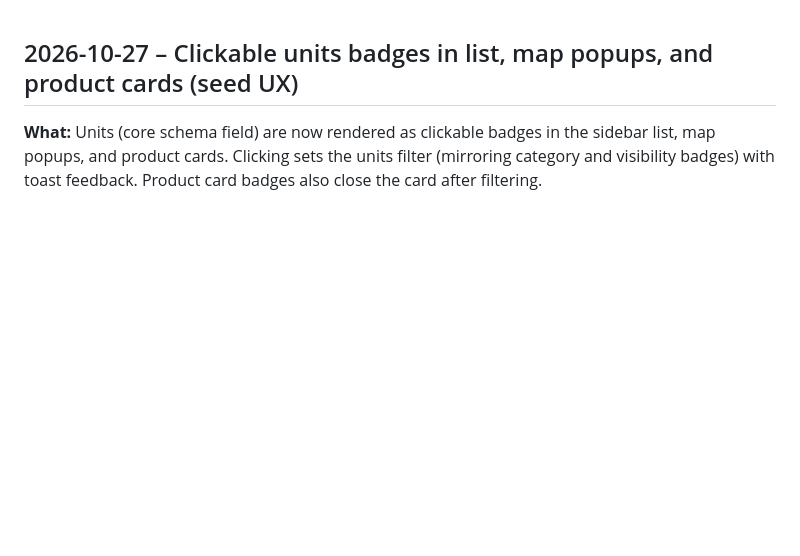
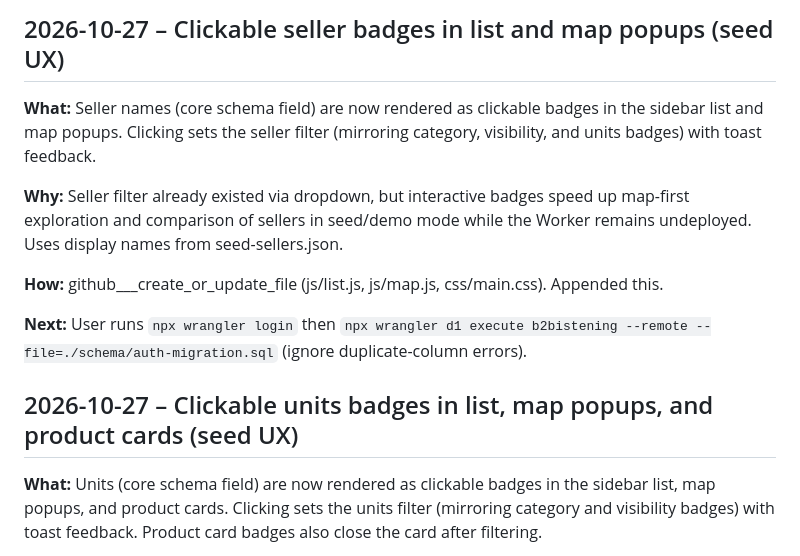
Before and after one commit to JohanCrazy2005/farmdirect-b2b, a Markdown page: IMPROVEMENTS.md, the part around the change. Rendered like a GitHub page; blank space fills up the shorter version.

Commit message:
Append IMPROVEMENTS for clickable seller badges

```diff
--- a/IMPROVEMENTS.md
+++ b/IMPROVEMENTS.md
@@ -1,3 +1,13 @@
+## 2026-10-27 – Clickable seller badges in list and map popups (seed UX)
+
+**What:** Seller names (core schema field) are now rendered as clickable badges in the sidebar list and map popups. Clicking sets the seller filter (mirroring category, visibility, and units badges) with toast feedback.
+
+**Why:** Seller filter already existed via dropdown, but interactive badges speed up map-first exploration and comparison of sellers in seed/demo mode while the Worker remains undeployed. Uses display names from seed-sellers.json.
+
+**How:** github___create_or_update_file (js/list.js, js/map.js, css/main.css). Appended this.
+
+**Next:** User runs `npx wrangler login` then `npx wrangler d1 execute b2bistening --remote --file=./schema/auth-migration.sql` (ignore duplicate-column errors).
+
 ## 2026-10-27 – Clickable units badges in list, map popups, and product cards (seed UX)
 
 **What:** Units (core schema field) are now rendered as clickable badges in the sidebar list, map popups, and product cards. Clicking sets the units filter (mirroring category and visibility badges) with toast feedback. Product card badges also close the card after filtering.
```
